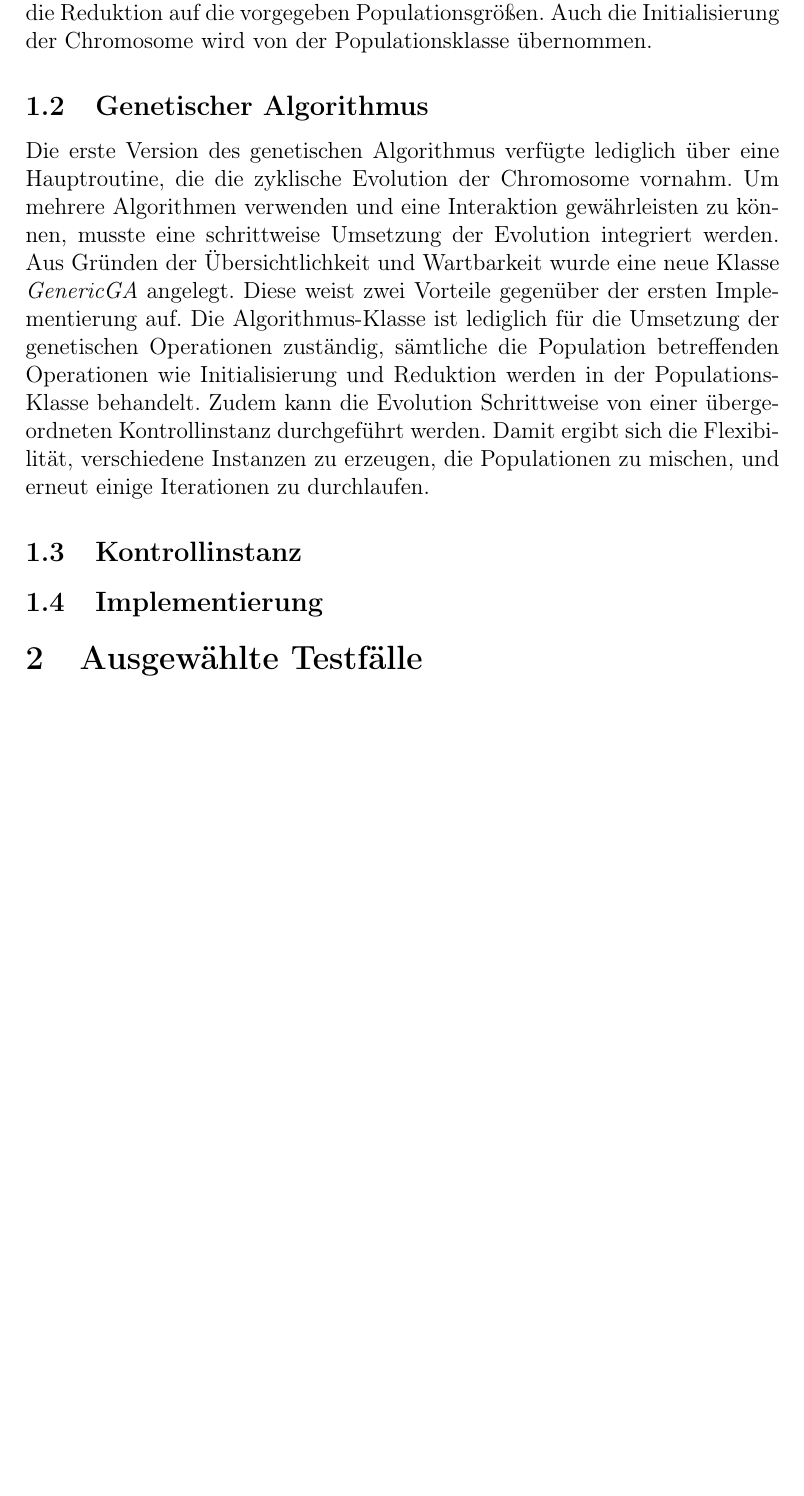
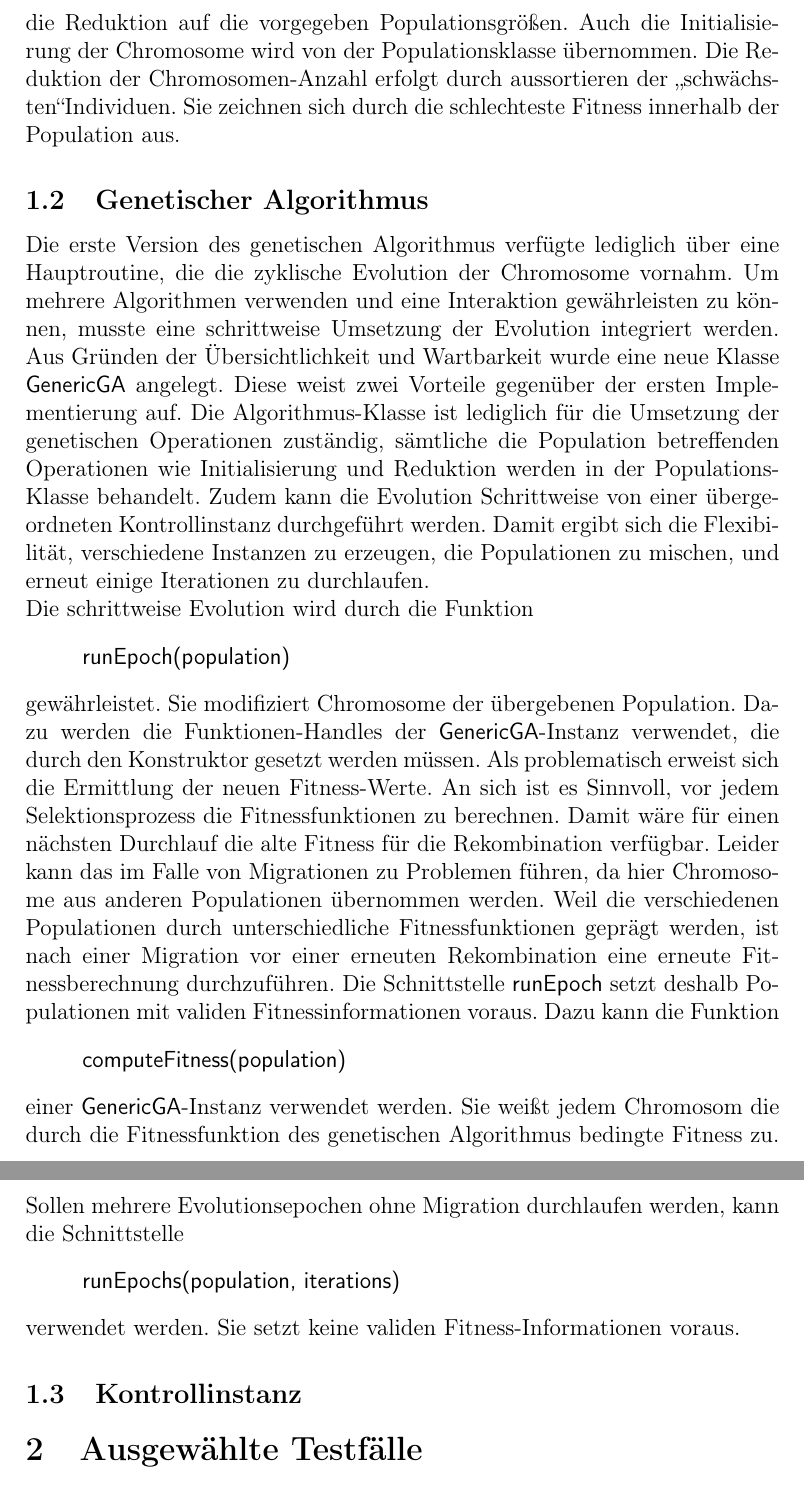
Before and after one commit to AlexBins/EvoTest, a LaTeX document (doku/task5/evaluation.tex): part of page 2 of 2 before the commit and two parts of pages 2 and 3 of 3 after it, the two joined at a grey line, cut so that both start at the same text, the shorter picture padded with empty space. Compiled offline with pdfLaTeX.

Commit message:
Extendend Dokumentation
Added doks for population and genericGA

```diff
--- a/doku/task5/evaluation.tex
+++ b/doku/task5/evaluation.tex
@@ -20,14 +18,19 @@ Multipopulations-Algorithmen erlauben das parallele Entwickeln von Populationen.
 Bedingt durch die Notwendigkeit, Populationen als Gesamtheit behandeln und vor allem vermischen zu können, war es notwendig, die zuvor verwendete Implementierung des genetischen Algorithmus anzupassen.
 
-\subsubsection{Populationsbehandlung}
-Die Verwaltung einer Population wurde in einer Klasse \emph{Population} gekapselt. Sie übernimmt die Erweiterung der Population um neue Chromosome, sowie die Reduktion auf die vorgegeben Populationsgrößen. Auch die Initialisierung der Chromosome wird von der Populationsklasse übernommen.
+\subsection{Populationsbehandlung}
+Die Verwaltung einer Population wurde in einer Klasse \emph{Population} gekapselt. Sie übernimmt die Erweiterung der Population um neue Chromosome, sowie die Reduktion auf die vorgegeben Populationsgrößen. Auch die Initialisierung der Chromosome wird von der Populationsklasse übernommen. Die Reduktion der Chromosomen-Anzahl erfolgt durch aussortieren der \glqq schwächsten\grqq Individuen. Sie zeichnen sich durch die schlechteste Fitness innerhalb der Population aus.
 
 \subsection{Genetischer Algorithmus}
-Die erste Version des genetischen Algorithmus verfügte lediglich über eine Hauptroutine, die die zyklische Evolution der Chromosome vornahm. Um mehrere Algorithmen verwenden und eine Interaktion gewährleisten zu können, musste eine schrittweise Umsetzung der Evolution integriert werden. Aus Gründen der Übersichtlichkeit und Wartbarkeit wurde eine neue Klasse \emph{GenericGA} angelegt. Diese weist zwei Vorteile gegenüber der ersten Implementierung auf. Die Algorithmus-Klasse ist lediglich für die Umsetzung der genetischen Operationen zuständig, sämtliche die Population betreffenden Operationen wie Initialisierung und Reduktion werden in der Populations-Klasse behandelt. Zudem kann die Evolution Schrittweise von einer übergeordneten Kontrollinstanz durchgeführt werden. Damit ergibt sich die Flexibilität, verschiedene Instanzen zu erzeugen, die Populationen zu mischen, und erneut einige Iterationen zu durchlaufen.
+Die erste Version des genetischen Algorithmus verfügte lediglich über eine Hauptroutine, die die zyklische Evolution der Chromosome vornahm. Um mehrere Algorithmen verwenden und eine Interaktion gewährleisten zu können, musste eine schrittweise Umsetzung der Evolution integriert werden. Aus Gründen der Übersichtlichkeit und Wartbarkeit wurde eine neue Klasse \textsf{GenericGA} angelegt. Diese weist zwei Vorteile gegenüber der ersten Implementierung auf. Die Algorithmus-Klasse ist lediglich für die Umsetzung der genetischen Operationen zuständig, sämtliche die Population betreffenden Operationen wie Initialisierung und Reduktion werden in der Populations-Klasse behandelt. Zudem kann die Evolution Schrittweise von einer übergeordneten Kontrollinstanz durchgeführt werden. Damit ergibt sich die Flexibilität, verschiedene Instanzen zu erzeugen, die Populationen zu mischen, und erneut einige Iterationen zu durchlaufen. \\
+Die schrittweise Evolution wird durch die Funktion \begin{quote}
+\textsf{runEpoch(population)}
+\end{quote} gewährleistet. Sie modifiziert Chromosome der übergebenen Population. Dazu werden die Funktionen-Handles der \textsf{GenericGA}-Instanz verwendet, die durch den Konstruktor gesetzt werden müssen. Als problematisch erweist sich die Ermittlung der neuen Fitness-Werte. An sich ist es Sinnvoll, vor jedem Selektionsprozess die Fitnessfunktionen zu berechnen. Damit wäre für einen nächsten Durchlauf die alte Fitness für die Rekombination verfügbar. Leider kann das im Falle von Migrationen zu Problemen führen, da hier Chromosome aus anderen Populationen übernommen werden. Weil die verschiedenen Populationen durch unterschiedliche Fitnessfunktionen geprägt werden, ist nach einer Migration vor einer erneuten Rekombination eine erneute Fitnessberechnung durchzuführen. Die Schnittstelle \textsf{runEpoch} setzt deshalb Populationen mit validen Fitnessinformationen voraus. Dazu kann die Funktion \begin{quote}
+\textsf{computeFitness(population)} \end{quote} einer \textsf{GenericGA}-Instanz verwendet werden. Sie weißt jedem Chromosom die durch die Fitnessfunktion des genetischen Algorithmus bedingte Fitness zu. Sollen mehrere Evolutionsepochen ohne Migration durchlaufen werden, kann die Schnittstelle
+\begin{quote}
+\textsf{runEpochs(population, iterations)}
+\end{quote} verwendet werden. Sie setzt keine validen Fitness-Informationen voraus.
 
 \subsection{Kontrollinstanz}
-
-\subsection{Implementierung}
 
 \section{Ausgewählte Testfälle}
 \subsection{Gruppierung}
```
Also changed, not shown: doku/task5/evaluation.pdf, doku/task5/evaluation.tex (2 more changed lines).
